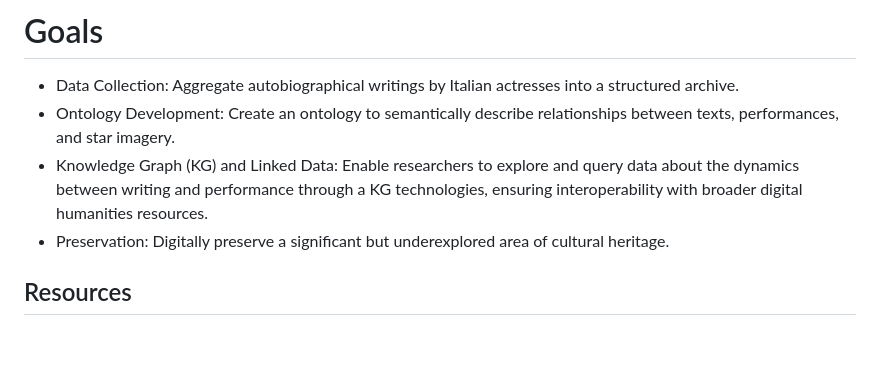
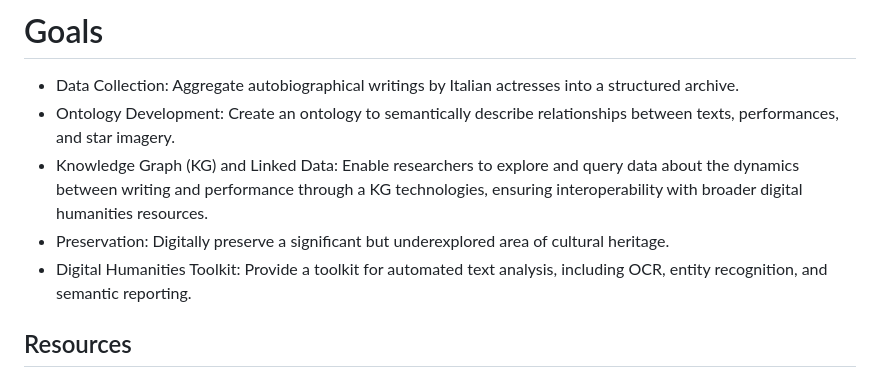
Before and after one commit to AIMet-Lab/PRIN-WOW, a Markdown page: README.md, the part around the change. Rendered like a GitHub page; blank space fills up the shorter version.

```diff
--- a/README.md
+++ b/README.md
@@ -15,6 +15,7 @@ By analysing these dynamics, the WOW archive bridges autobiographical materials,
 - Ontology Development: Create an ontology to semantically describe relationships between texts, performances, and star imagery.
 - Knowledge Graph (KG) and Linked Data: Enable researchers to explore and query data about the dynamics between writing and performance through a KG technologies, ensuring interoperability with broader digital humanities resources.
 - Preservation: Digitally preserve a significant but underexplored area of cultural heritage.
+- Digital Humanities Toolkit: Provide a toolkit for automated text analysis, including OCR, entity recognition, and semantic reporting.
 
 ## Resources
 - 📄 [Ontology file in RDF format](https://github.com/AIMet-Lab/PRIN-WOW/blob/main/WOW_ontology_3.2.rdf)
```
